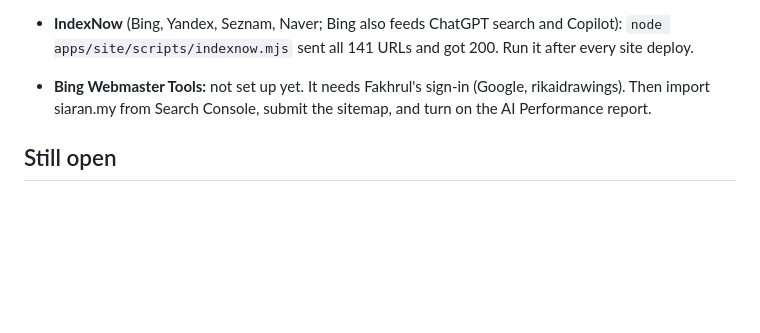
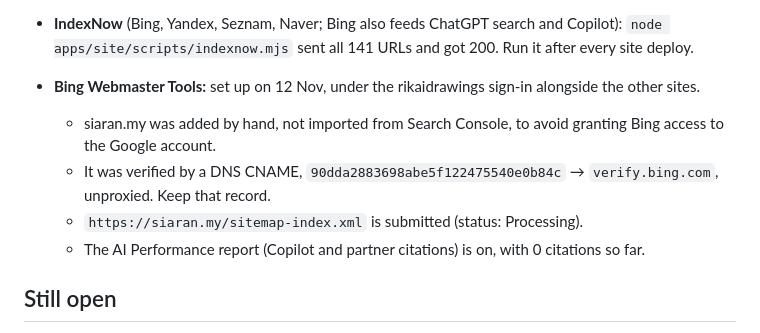
Before and after one commit to Aphrosidiac/Siar, a Markdown page: docs/seo/LAUNCH.md, the part around the change. GitHub-like rendering; blank space fills up the shorter version.

Commit message:
docs(seo): Bing Webmaster verified and sitemap submitted
Co-Authored-By: Claude Opus 5.5 <noreply@anthropic.com>

```diff
--- a/docs/seo/LAUNCH.md
+++ b/docs/seo/LAUNCH.md
@@ -33,8 +33,13 @@ the live part.
     pages first (`/guides/social-media-api-pricing`, `/features`, the compare pages); the daily quota is about 10.
 - **IndexNow** (Bing, Yandex, Seznam, Naver; Bing also feeds ChatGPT search and Copilot):
   `node apps/site/scripts/indexnow.mjs` sent all 141 URLs and got 200. Run it after every site deploy.
-- **Bing Webmaster Tools:** not set up yet. It needs Fakhrul's sign-in (Google, rikaidrawings). Then import
-  siaran.my from Search Console, submit the sitemap, and turn on the AI Performance report.
+- **Bing Webmaster Tools:** set up on 12 Nov, under the rikaidrawings sign-in alongside the other sites.
+  - siaran.my was added by hand, not imported from Search Console, to avoid granting Bing access to the Google
+    account.
+  - It was verified by a DNS CNAME, `90dda2883698abe5f122475540e0b84c` → `verify.bing.com`, unproxied. Keep that
+    record.
+  - `https://siaran.my/sitemap-index.xml` is submitted (status: Processing).
+  - The AI Performance report (Copilot and partner citations) is on, with 0 citations so far.
 
 ## Still open
 
```
